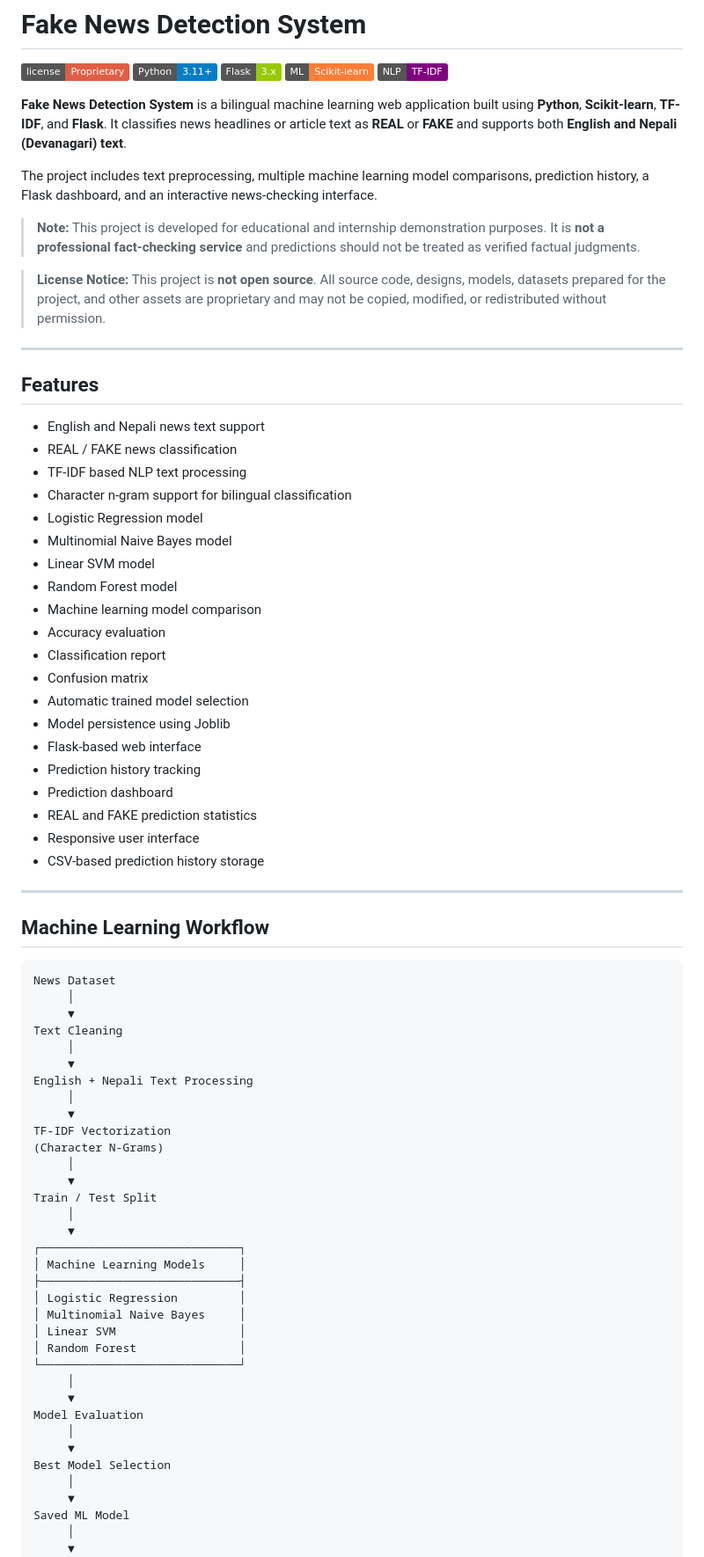
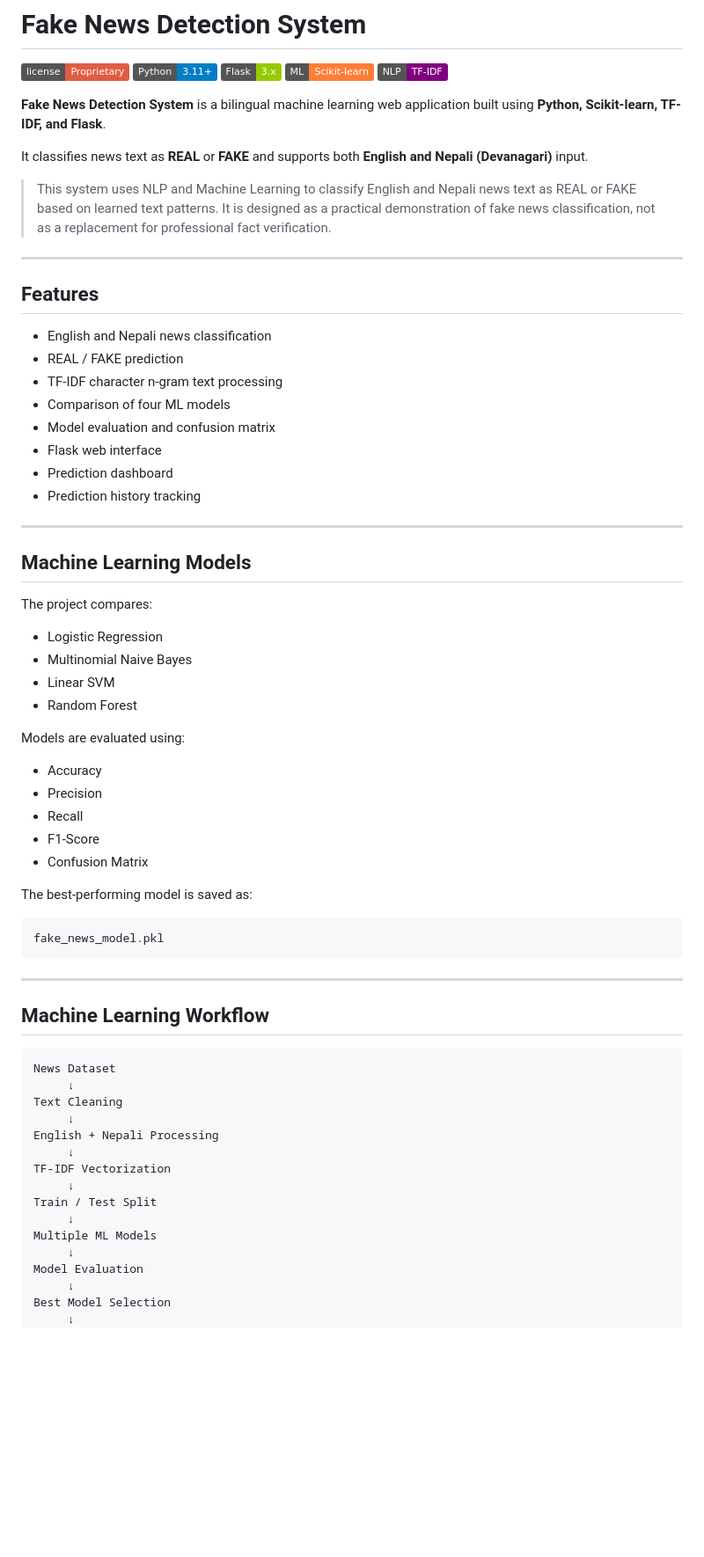
Before and after one commit to dineshsinghdhami/fake-news-detection-system, a Markdown page: README.md, the part around one of its changes. Shown at 88% size. GitHub-like rendering; badges without logos; blank space fills up the shorter version.

Commit message:
Revise README for clarity and detail enhancement
Updated the README.md to clarify project details, features, and usage instructions. Improved language for better readability and understanding.

````diff
--- a/README.md
+++ b/README.md
@@ -6,38 +6,49 @@
 ![Scikit-learn](https://img.shields.io/badge/ML-Scikit--learn-orange)
 ![NLP](https://img.shields.io/badge/NLP-TF--IDF-purple)
 
-**Fake News Detection System** is a bilingual machine learning web application built using **Python**, **Scikit-learn**, **TF-IDF**, and **Flask**. It classifies news headlines or article text as **REAL** or **FAKE** and supports both **English and Nepali (Devanagari) text**.
+**Fake News Detection System** is a bilingual machine learning web application built using **Python, Scikit-learn, TF-IDF, and Flask**.
 
-The project includes text preprocessing, multiple machine learning model comparisons, prediction history, a Flask dashboard, and an interactive news-checking interface.
+It classifies news text as **REAL** or **FAKE** and supports both **English and Nepali (Devanagari)** input.
 
-> **Note:** This project is developed for educational and internship demonstration purposes. It is **not a professional fact-checking service** and predictions should not be treated as verified factual judgments.
-
-> **License Notice:** This project is **not open source**. All source code, designs, models, datasets prepared for the project, and other assets are proprietary and may not be copied, modified, or redistributed without permission.
+> This system uses NLP and Machine Learning to classify English and Nepali news text as REAL or FAKE based on learned text patterns. It is designed as a practical demonstration of fake news classification, not as a replacement for professional fact verification.
 
 ---
 
 ## Features
 
-- English and Nepali news text support
-- REAL / FAKE news classification
-- TF-IDF based NLP text processing
-- Character n-gram support for bilingual classification
-- Logistic Regression model
-- Multinomial Naive Bayes model
-- Linear SVM model
-- Random Forest model
-- Machine learning model comparison
-- Accuracy evaluation
-- Classification report
-- Confusion matrix
-- Automatic trained model selection
-- Model persistence using Joblib
-- Flask-based web interface
+- English and Nepali news classification
+- REAL / FAKE prediction
+- TF-IDF character n-gram text processing
+- Comparison of four ML models
+- Model evaluation and confusion matrix
+- Flask web interface
+- Prediction dashboard
 - Prediction history tracking
-- Prediction dashboard
-- REAL and FAKE prediction statistics
-- Responsive user interface
-- CSV-based prediction history storage
+
+---
+
+## Machine Learning Models
+
+The project compares:
+
+- Logistic Regression
+- Multinomial Naive Bayes
+- Linear SVM
+- Random Forest
+
+Models are evaluated using:
+
+- Accuracy
+- Precision
+- Recall
+- F1-Score
+- Confusion Matrix
+
+The best-performing model is saved as:
+
+```text
+fake_news_model.pkl
+```
 
 ---
 
@@ -45,38 +56,19 @@ The project includes text preprocessing, multiple machine learning model compari
 
 ```text
 News Dataset
-     │
-     ▼
+     ↓
 Text Cleaning
-     │
-     ▼
-English + Nepali Text Processing
-     │
-     ▼
+     ↓
+English + Nepali Processing
+     ↓
 TF-IDF Vectorization
-(Character N-Grams)
-     │
-     ▼
+     ↓
 Train / Test Split
-     │
-     ▼
-┌─────────────────────────────┐
-│ Machine Learning Models     │
-├─────────────────────────────┤
-│ Logistic Regression         │
-│ Multinomial Naive Bayes     │
-│ Linear SVM                  │
-│ Random Forest               │
-└─────────────────────────────┘
-     │
-     ▼
+     ↓
+Multiple ML Models
+     ↓
 Model Evaluation
-     │
-     ▼
+     ↓
 Best Model Selection
-     │
-     ▼
-Saved ML Model
-     │
-     ▼
+     ↓
 Flask Web Application
````
Also changed, not shown: other parts of README.md (+32 -181 lines).
